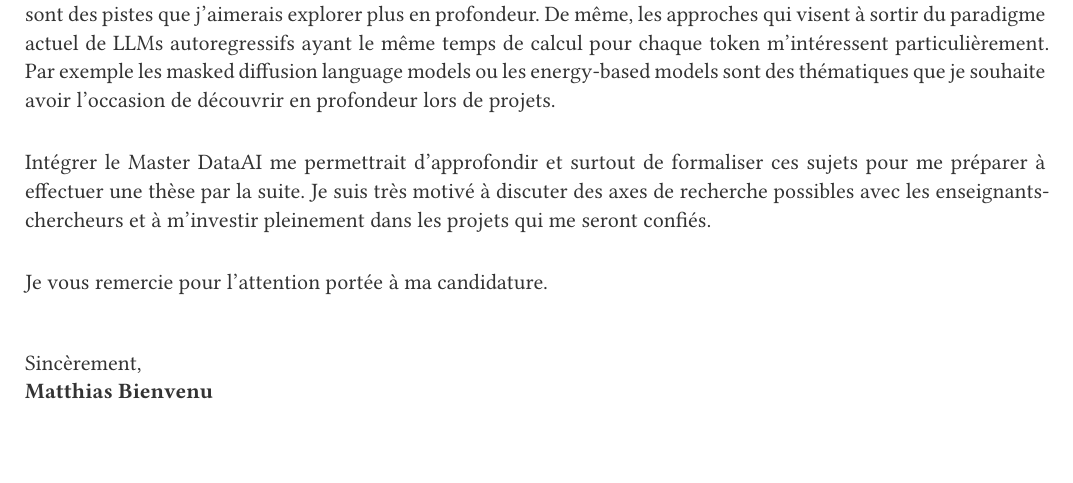
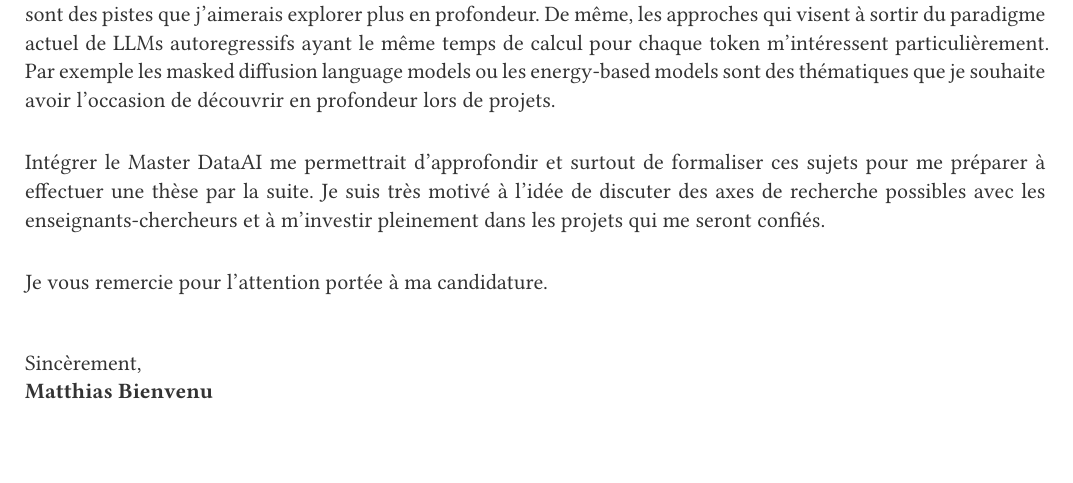
Before and after one commit to MatthiasBienvenu/cv, a Typst document (cover-letter-ipp.typ): part of the page, cut so that both start at the same text. The pictures show the PDF file cover-letter-ipp.pdf that the author committed with the source.

Commit message:
fix: small typo

```diff
--- a/cover-letter-ipp.typ
+++ b/cover-letter-ipp.typ
@@ -45,7 +45,7 @@ Sur le plan de la recherche, j'ai également assisté à l'AI Summit à l'X l'an
 
 #linebreak()
 
-Intégrer le Master DataAI me permettrait d'approfondir et surtout de formaliser ces sujets pour me préparer à effectuer une thèse par la suite. Je suis très motivé à discuter des axes de recherche possibles avec les enseignants-chercheurs et à m'investir pleinement dans les projets qui me seront confiés.
+Intégrer le Master DataAI me permettrait d'approfondir et surtout de formaliser ces sujets pour me préparer à effectuer une thèse par la suite. Je suis très motivé à l'idée de discuter des axes de recherche possibles avec les enseignants-chercheurs et à m'investir pleinement dans les projets qui me seront confiés.
 
 #linebreak()
 
```
Also changed, not shown: cover-letter-ipp.pdf.
